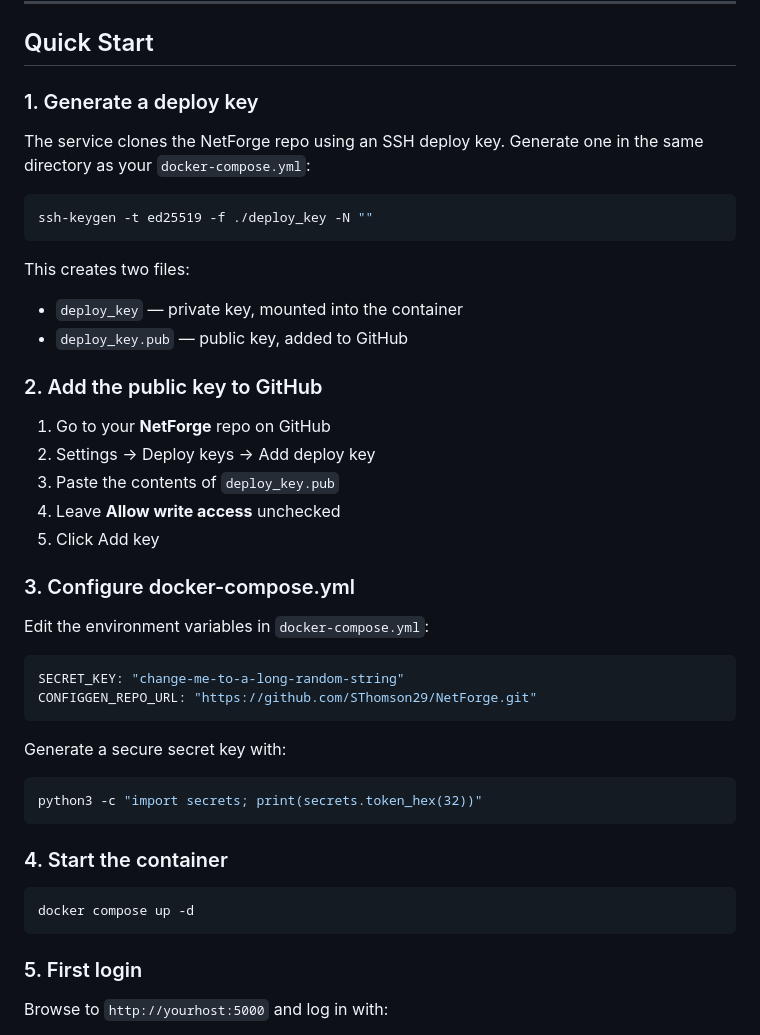
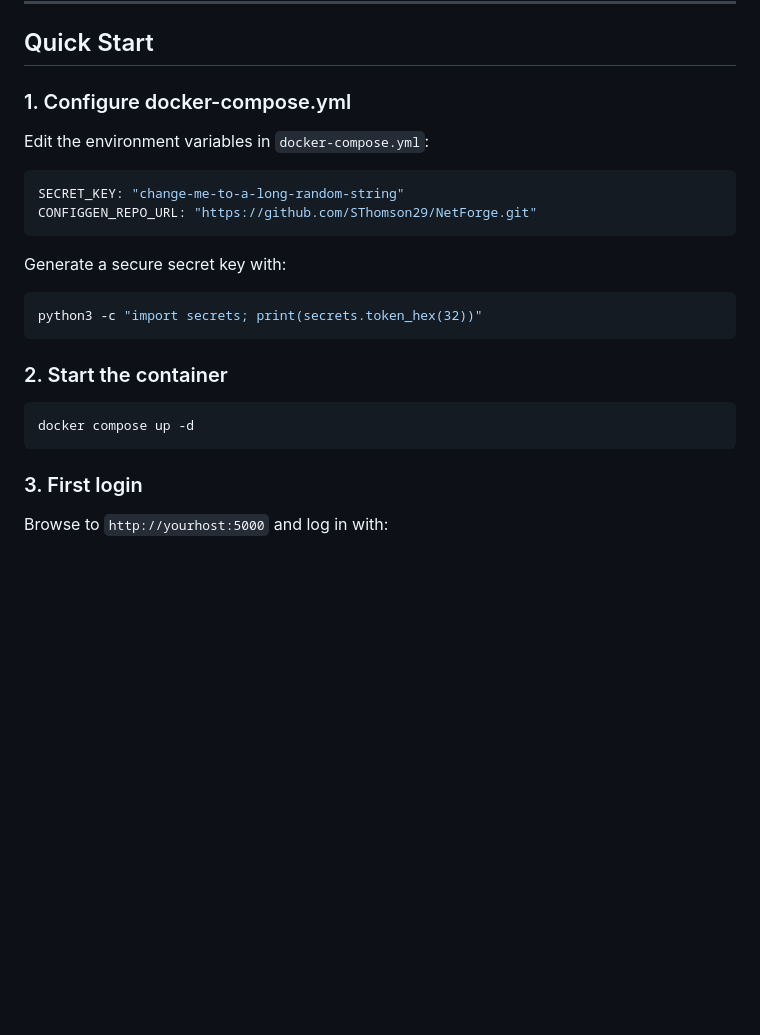
Before and after one commit to SThomson29/NetForgeUI, a Markdown page: README.md, the part around the change. Drawn GitHub-style; blank space fills up the shorter version.

Commit message:
Revise Quick Start instructions in README.md
Updated the Quick Start section to reflect changes in the setup process, renumbering steps and modifying instructions.

````diff
--- a/README.md
+++ b/README.md
@@ -23,28 +23,7 @@ accounts.
 
 ## Quick Start
 
-### 1. Generate a deploy key
-
-The service clones the NetForge repo using an SSH deploy key. Generate
-one in the same directory as your `docker-compose.yml`:
-
-```bash
-ssh-keygen -t ed25519 -f ./deploy_key -N ""
-```
-
-This creates two files:
-- `deploy_key` — private key, mounted into the container
-- `deploy_key.pub` — public key, added to GitHub
-
-### 2. Add the public key to GitHub
-
-1. Go to your **NetForge** repo on GitHub
-2. Settings → Deploy keys → Add deploy key
-3. Paste the contents of `deploy_key.pub`
-4. Leave **Allow write access** unchecked
-5. Click Add key
-
-### 3. Configure docker-compose.yml
+### 1. Configure docker-compose.yml
 
 Edit the environment variables in `docker-compose.yml`:
 
@@ -59,13 +38,13 @@ Generate a secure secret key with:
 python3 -c "import secrets; print(secrets.token_hex(32))"
 ```
 
-### 4. Start the container
+### 2. Start the container
 
 ```bash
 docker compose up -d
 ```
 
-### 5. First login
+### 3. First login
 
 Browse to `http://yourhost:5000` and log in with:
 - Username: `admin`
````
